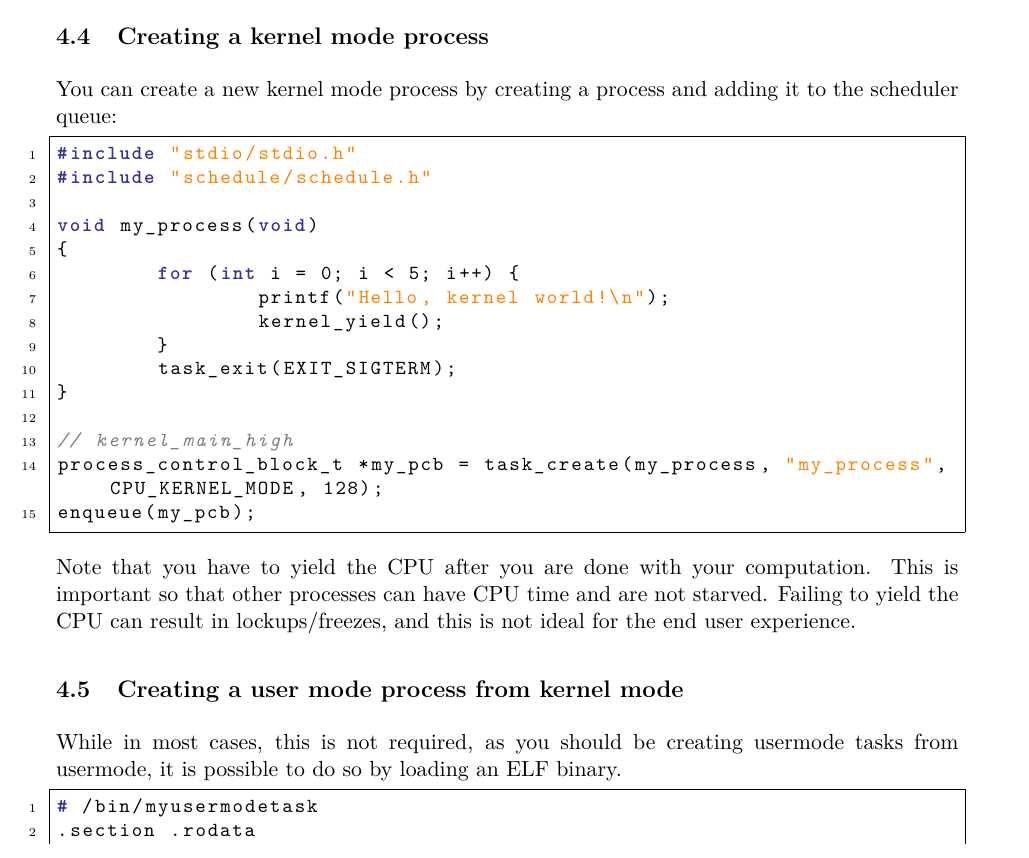
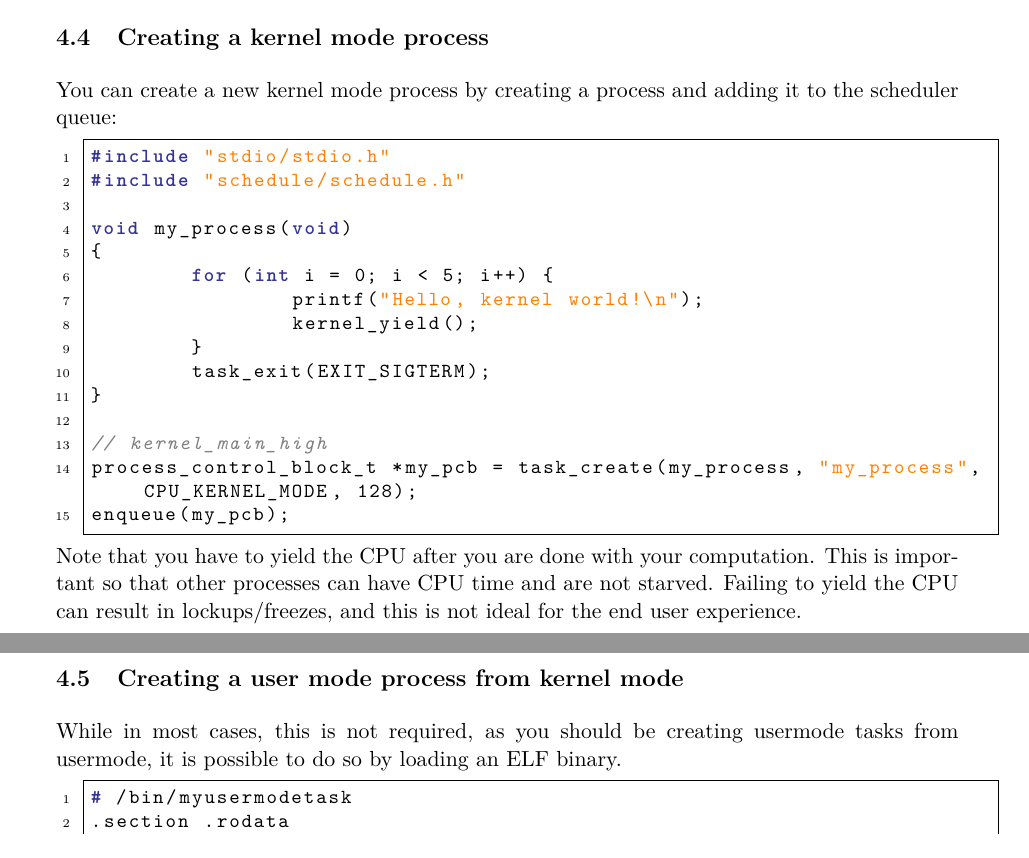
Before and after one commit to SeamusMullan/Serotonin, a LaTeX document (docs/manual/serotonin-manual.tex): part of page 10 of 13 before the commit and two parts of pages 10 and 11 of 14 after it, the two joined at a grey line, cut so that both start at the same text. Compiled offline with pdfLaTeX.

Commit message:
stop codebox split over pages

```diff
--- a/docs/manual/serotonin-manual.tex
+++ b/docs/manual/serotonin-manual.tex
@@ -15,6 +15,7 @@
 \usepackage{fancyhdr}
 \usepackage{enumitem}
 \usepackage{titlesec}
+\usepackage{etoolbox}  % For BeforeBeginEnvironment and AfterEndEnvironment
 
 % --------------------
 % PAGE SETTINGS
@@ -25,6 +26,7 @@
 \fancyhead[L]{\leftmark}
 \fancyhead[R]{\thepage}
 \setlength{\parskip}{0.5em}
+\raggedbottom  % Allow pages to have flexible height to avoid breaking code blocks
 
 % --------------------
 % COLORS AND CODE BLOCKS
@@ -48,6 +50,10 @@
 	captionpos=b,
 	language=C % Change to your preferred language
 }
+
+% Prevent page breaks within lstlisting environments by wrapping them in minipages
+\BeforeBeginEnvironment{lstlisting}{\par\nobreak\minipage{\linewidth}}
+\AfterEndEnvironment{lstlisting}{\endminipage}
 
 % --------------------
 % TITLE
```
Also changed, not shown: docs/manual/serotonin-manual.pdf (added).
